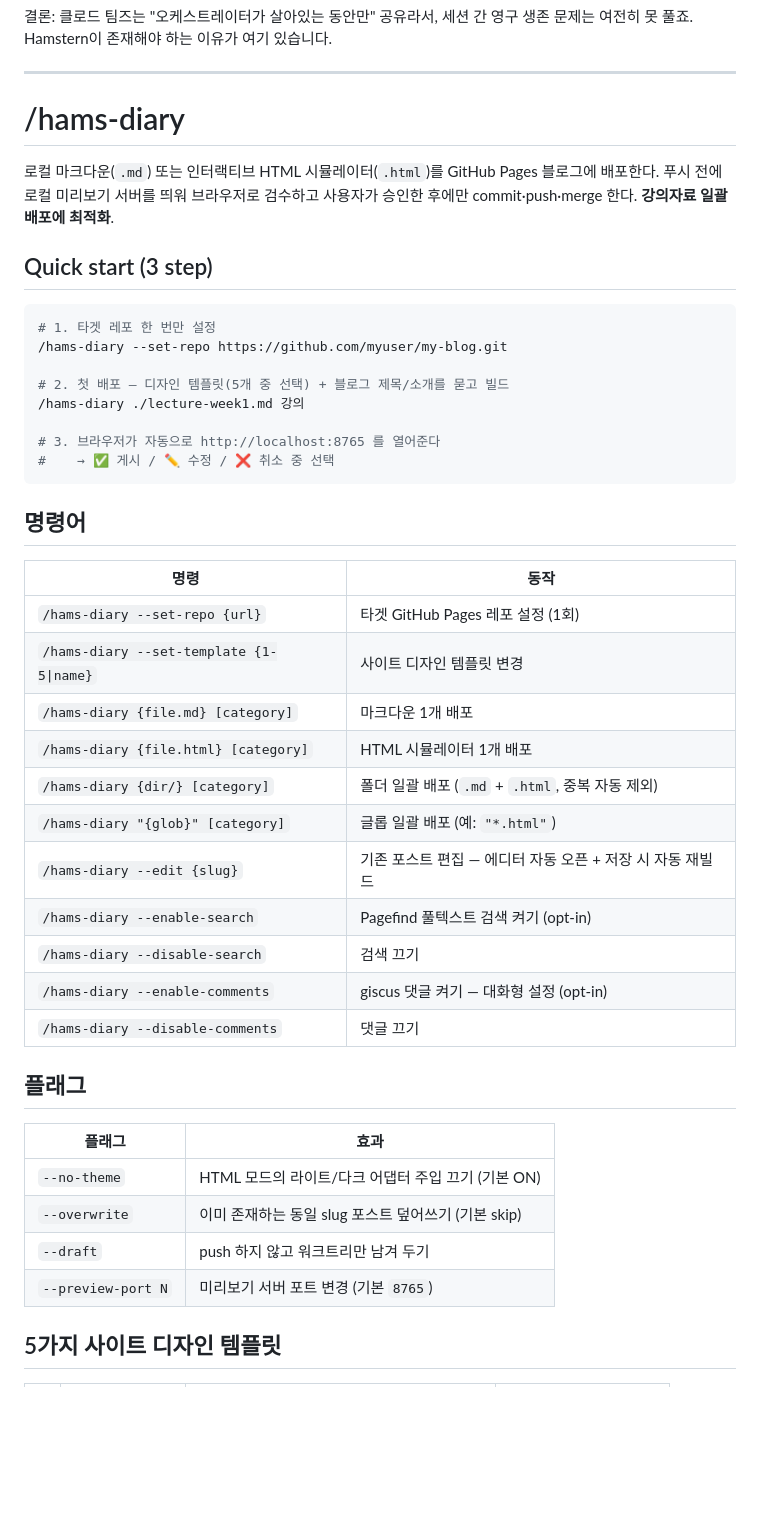
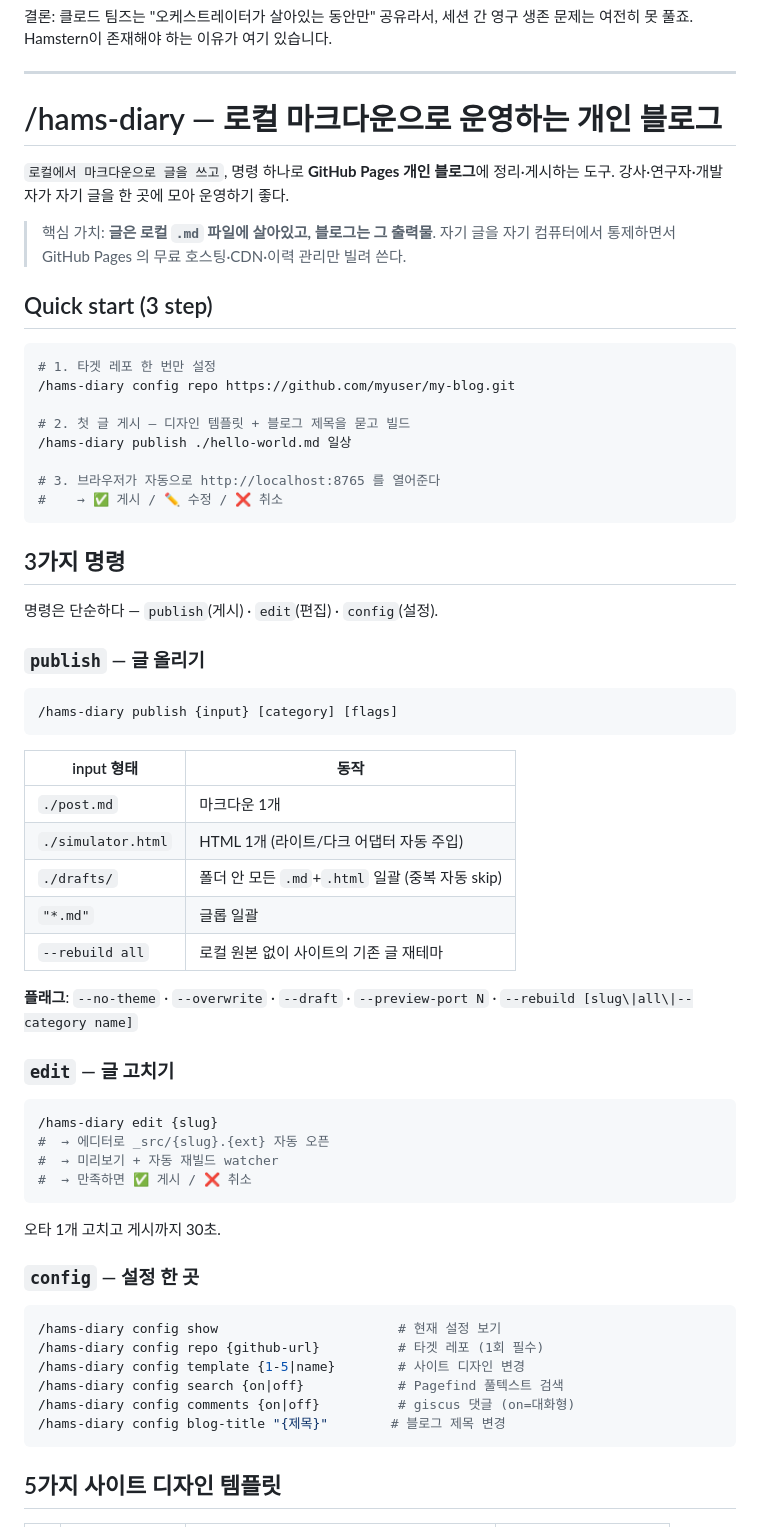
Before and after one commit to getinthere-private-job/hamstern-plugin, a Markdown page: README.md, the part around one of its changes. Rendered like a GitHub page; blank space fills up the shorter version.

````diff
--- a/README.md
+++ b/README.md
@@ -64,47 +64,66 @@ Anthropic이 왜 이 기능을 안 만들었나 — 부정적 시각:
 
 ---
 
-# /hams-diary
+# /hams-diary — 로컬 마크다운으로 운영하는 개인 블로그
 
-로컬 마크다운(`.md`) 또는 인터랙티브 HTML 시뮬레이터(`.html`)를 GitHub Pages 블로그에 배포한다. 푸시 전에 로컬 미리보기 서버를 띄워 브라우저로 검수하고 사용자가 승인한 후에만 commit·push·merge 한다. **강의자료 일괄 배포에 최적화**.
+`로컬에서 마크다운으로 글을 쓰고`, 명령 하나로 **GitHub Pages 개인 블로그**에 정리·게시하는 도구. 강사·연구자·개발자가 자기 글을 한 곳에 모아 운영하기 좋다.
+
+> 핵심 가치: **글은 로컬 `.md` 파일에 살아있고, 블로그는 그 출력물**. 자기 글을 자기 컴퓨터에서 통제하면서 GitHub Pages 의 무료 호스팅·CDN·이력 관리만 빌려 쓴다.
 
 ## Quick start (3 step)
 
 ```bash
 # 1. 타겟 레포 한 번만 설정
-/hams-diary --set-repo https://github.com/myuser/my-blog.git
+/hams-diary config repo https://github.com/myuser/my-blog.git
 
-# 2. 첫 배포 — 디자인 템플릿(5개 중 선택) + 블로그 제목/소개를 묻고 빌드
-/hams-diary ./lecture-week1.md 강의
+# 2. 첫 글 게시 — 디자인 템플릿 + 블로그 제목을 묻고 빌드
+/hams-diary publish ./hello-world.md 일상
 
 # 3. 브라우저가 자동으로 http://localhost:8765 를 열어준다
-#    → ✅ 게시 / ✏️ 수정 / ❌ 취소 중 선택
+#    → ✅ 게시 / ✏️ 수정 / ❌ 취소
 ```
 
-## 명령어
+## 3가지 명령
 
-| 명령 | 동작 |
-|------|------|
-| `/hams-diary --set-repo {url}` | 타겟 GitHub Pages 레포 설정 (1회) |
-| `/hams-diary --set-template {1-5\|name}` | 사이트 디자인 템플릿 변경 |
-| `/hams-diary {file.md} [category]` | 마크다운 1개 배포 |
-| `/hams-diary {file.html} [category]` | HTML 시뮬레이터 1개 배포 |
-| `/hams-diary {dir/} [category]` | 폴더 일괄 배포 (`.md` + `.html`, 중복 자동 제외) |
-| `/hams-diary "{glob}" [category]` | 글롭 일괄 배포 (예: `"*.html"`) |
-| `/hams-diary --edit {slug}` | 기존 포스트 편집 — 에디터 자동 오픈 + 저장 시 자동 재빌드 |
-| `/hams-diary --enable-search` | Pagefind 풀텍스트 검색 켜기 (opt-in) |
-| `/hams-diary --disable-search` | 검색 끄기 |
-| `/hams-diary --enable-comments` | giscus 댓글 켜기 — 대화형 설정 (opt-in) |
-| `/hams-diary --disable-comments` | 댓글 끄기 |
+명령은 단순하다 — `publish`(게시) · `edit`(편집) · `config`(설정).
 
-## 플래그
+### `publish` — 글 올리기
 
-| 플래그 | 효과 |
-|--------|------|
-| `--no-theme` | HTML 모드의 라이트/다크 어댑터 주입 끄기 (기본 ON) |
-| `--overwrite` | 이미 존재하는 동일 slug 포스트 덮어쓰기 (기본 skip) |
-| `--draft` | push 하지 않고 워크트리만 남겨 두기 |
-| `--preview-port N` | 미리보기 서버 포트 변경 (기본 `8765`) |
+```bash
+/hams-diary publish {input} [category] [flags]
+```
+
+| input 형태 | 동작 |
+|-----------|------|
+| `./post.md` | 마크다운 1개 |
+| `./simulator.html` | HTML 1개 (라이트/다크 어댑터 자동 주입) |
+| `./drafts/` | 폴더 안 모든 `.md`+`.html` 일괄 (중복 자동 skip) |
+| `"*.md"` | 글롭 일괄 |
+| `--rebuild all` | 로컬 원본 없이 사이트의 기존 글 재테마 |
+
+**플래그**: `--no-theme` · `--overwrite` · `--draft` · `--preview-port N` · `--rebuild [slug\|all\|--category name]`
+
+### `edit` — 글 고치기
+
+```bash
+/hams-diary edit {slug}
+#  → 에디터로 _src/{slug}.{ext} 자동 오픈
+#  → 미리보기 + 자동 재빌드 watcher
+#  → 만족하면 ✅ 게시 / ❌ 취소
+```
+
+오타 1개 고치고 게시까지 30초.
+
+### `config` — 설정 한 곳
+
+```bash
+/hams-diary config show                       # 현재 설정 보기
+/hams-diary config repo {github-url}          # 타겟 레포 (1회 필수)
+/hams-diary config template {1-5|name}        # 사이트 디자인 변경
+/hams-diary config search {on|off}            # Pagefind 풀텍스트 검색
+/hams-diary config comments {on|off}          # giscus 댓글 (on=대화형)
+/hams-diary config blog-title "{제목}"        # 블로그 제목 변경
+```
 
 ## 5가지 사이트 디자인 템플릿
 
````
Also changed, not shown: other parts of README.md (+50 -24 lines), skills/diary/SKILL.md (+71 -35 lines).
